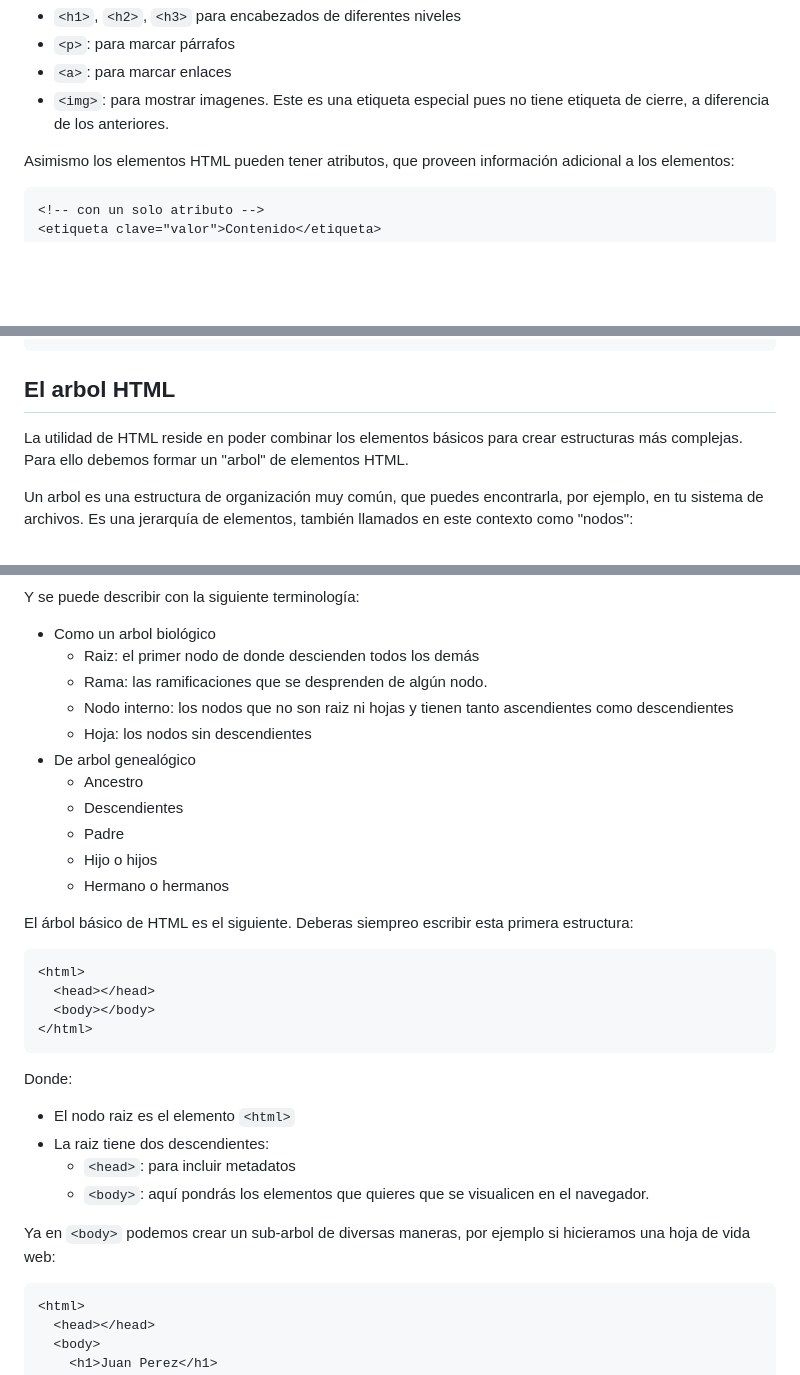
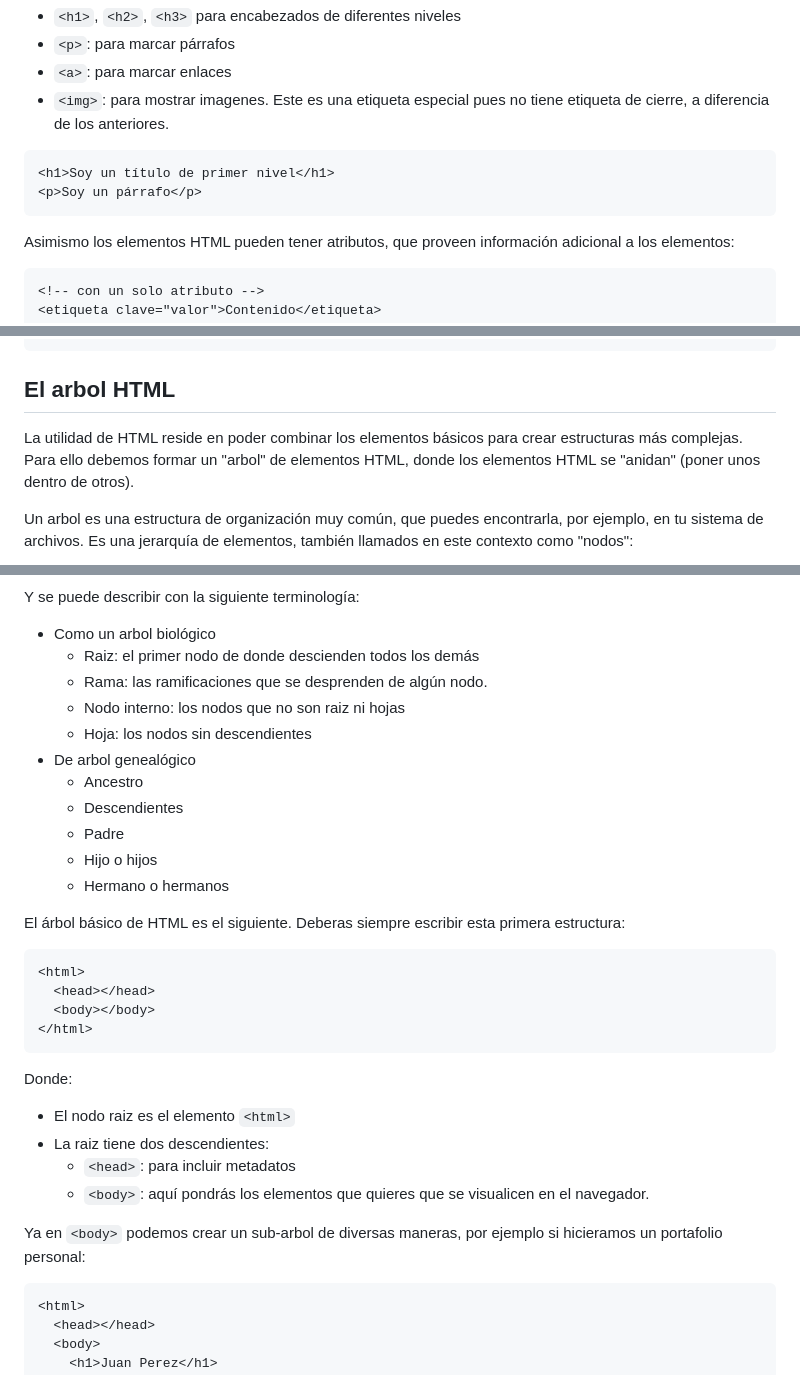
Before and after one commit to lab-tecnosocial/curso-programacionweb, a Markdown page: 02-html/README.md, 3 parts joined by grey strips. GitHub-like rendering; blank space fills up the shorter version.

````diff
--- a/02-html/README.md
+++ b/02-html/README.md
@@ -21,6 +21,11 @@ Ejemplos típicos de etiquetas son:
 - `<p>`: para marcar párrafos
 - `<a>`: para marcar enlaces
 - `<img>`: para mostrar imagenes. Este es una etiqueta especial pues no tiene etiqueta de cierre, a diferencia de los anteriores.
+
+```html
+<h1>Soy un título de primer nivel</h1>
+<p>Soy un párrafo</p>
+```
 
 Asimismo los elementos HTML pueden tener atributos, que proveen información adicional a los elementos:
 
@@ -76,7 +83,7 @@ Ejemplos típicos de atributos son:
 
 ## El arbol HTML
 
-La utilidad de HTML reside en poder combinar los elementos básicos para crear estructuras más complejas. Para ello debemos formar un "arbol" de elementos HTML.
+La utilidad de HTML reside en poder combinar los elementos básicos para crear estructuras más complejas. Para ello debemos formar un "arbol" de elementos HTML, donde los elementos HTML se "anidan" (poner unos dentro de otros).
 
 Un arbol es una estructura de organización muy común, que puedes encontrarla, por ejemplo, en tu sistema de archivos. Es una jerarquía de elementos, también llamados en este contexto como "nodos":
 
@@ -86,7 +93,7 @@ Y se puede describir con la siguiente terminología:
 - Como un arbol biológico
   - Raiz: el primer nodo de donde descienden todos los demás
   - Rama: las ramificaciones que se desprenden de algún nodo.
-  - Nodo interno: los nodos que no son raiz ni hojas y tienen tanto ascendientes como descendientes
+  - Nodo interno: los nodos que no son raiz ni hojas
   - Hoja: los nodos sin descendientes
 - De arbol genealógico
   - Ancestro
@@ -95,7 +102,7 @@ Y se puede describir con la siguiente terminología:
   - Hijo o hijos
   - Hermano o hermanos
 
-El árbol básico de HTML es el siguiente. Deberas siempreo escribir esta primera estructura:
+El árbol básico de HTML es el siguiente. Deberas siempre escribir esta primera estructura:
 
 ```html
 <html>
@@ -109,7 +116,7 @@ Donde:
   - `<head>`: para incluir metadatos
   - `<body>`: aquí pondrás los elementos que quieres que se visualicen en el navegador.
 
-Ya en `<body>` podemos crear un sub-arbol de diversas maneras, por ejemplo si hicieramos una hoja de vida web:
+Ya en `<body>` podemos crear un sub-arbol de diversas maneras, por ejemplo si hicieramos un portafolio personal:
 
 ```html
 <html>
````
Also changed, not shown: other parts of 02-html/README.md (+94 -17 lines), 00-instalacion/README.md (+6 -4 lines), 01-introduccion/README.md (+15 -11 lines), 02-html/img/semantic-html.png (added).
